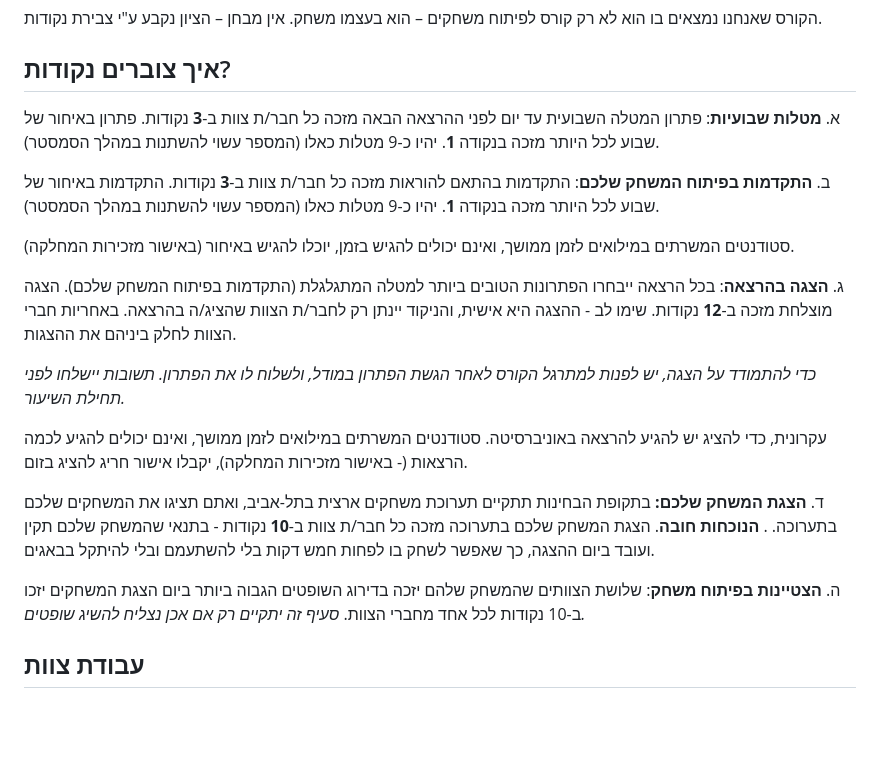
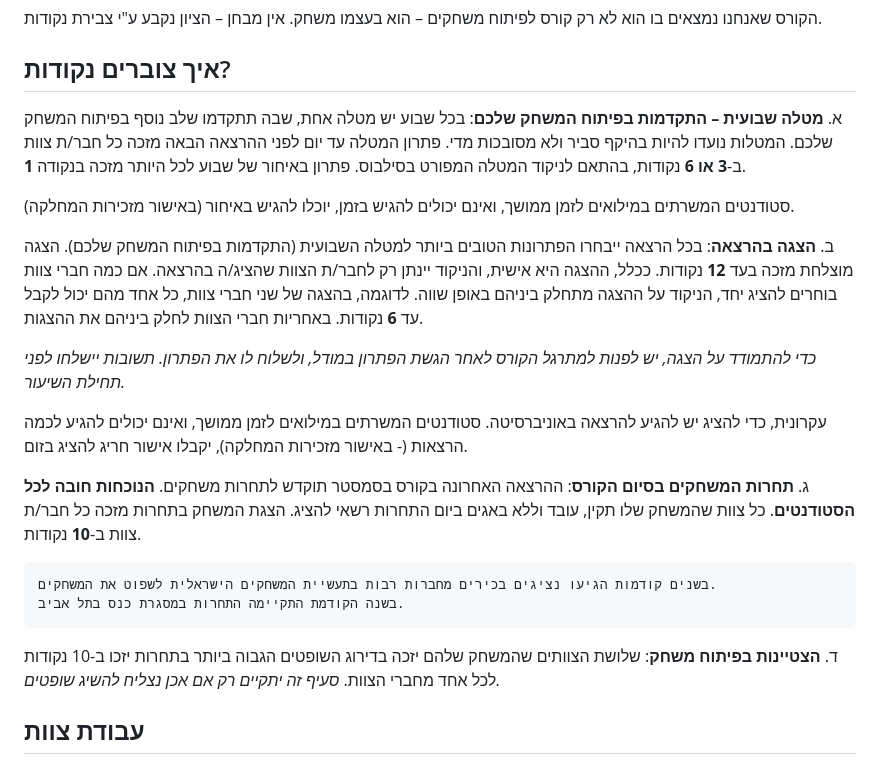
Before and after one commit to VictoKu1/gamedev-5787, a Markdown page: grade-rules.md, the part around the change. Drawn GitHub-style; blank space fills up the shorter version.

Commit message:
docs: update grading rules for 5787

```diff
--- a/grade-rules.md
+++ b/grade-rules.md
@@ -9,20 +9,20 @@
 איך צוברים נקודות?
 ------------------
 
-א.   **מטלות שבועיות**: פתרון המטלה השבועית עד יום לפני ההרצאה הבאה מזכה כל חבר/ת
-    צוות ב-**3** נקודות. פתרון באיחור של שבוע לכל היותר מזכה בנקודה **1**.
-    יהיו כ-9 מטלות כאלו (המספר עשוי להשתנות במהלך הסמסטר).
-
-ב.   **התקדמות בפיתוח המשחק שלכם**: התקדמות בהתאם להוראות מזכה כל חבר/ת צוות
-    ב-**3** נקודות. התקדמות באיחור של שבוע לכל היותר מזכה בנקודה **1**.
-    יהיו כ-9 מטלות כאלו (המספר עשוי להשתנות במהלך הסמסטר).
+א.   **מטלה שבועית – התקדמות בפיתוח המשחק שלכם**: בכל שבוע יש מטלה אחת,
+    שבה תתקדמו שלב נוסף בפיתוח המשחק שלכם. המטלות נועדו להיות בהיקף סביר ולא מסובכות מדי.
+    פתרון המטלה עד יום לפני ההרצאה הבאה מזכה כל חבר/ת צוות ב-**3 או 6** נקודות,
+    בהתאם לניקוד המטלה המפורט בסילבוס.
+    פתרון באיחור של שבוע לכל היותר מזכה בנקודה **1**.
 
  סטודנטים המשרתים במילואים לזמן ממושך, ואינם יכולים להגיש בזמן,
 יוכלו להגיש באיחור (באישור מזכירות המחלקה).
 
-ג.   **הצגה בהרצאה**: בכל הרצאה ייבחרו הפתרונות הטובים ביותר למטלה המתגלגלת (התקדמות בפיתוח המשחק שלכם).
-    הצגה מוצלחת מזכה ב-**12** נקודות.
-    שימו לב - ההצגה היא אישית, והניקוד יינתן רק לחבר/ת הצוות שהציג/ה בהרצאה.
+ב.   **הצגה בהרצאה**: בכל הרצאה ייבחרו הפתרונות הטובים ביותר למטלה השבועית (התקדמות בפיתוח המשחק שלכם).
+    הצגה מוצלחת מזכה בעד **12** נקודות.
+    ככלל, ההצגה היא אישית, והניקוד יינתן רק לחבר/ת הצוות שהציג/ה בהרצאה.
+    אם כמה חברי צוות בוחרים להציג יחד, הניקוד על ההצגה מתחלק ביניהם באופן שווה.
+    לדוגמה, בהצגה של שני חברי צוות, כל אחד מהם יכול לקבל עד **6** נקודות.
     באחריות חברי הצוות לחלק ביניהם את ההצגות.
 
 *כדי להתמודד על הצגה, יש לפנות למתרגל הקורס לאחר הגשת הפתרון במודל,    ולשלוח לו את הפתרון.     תשובות יישלחו לפני תחילת השיעור.*
@@ -30,16 +30,16 @@
   עקרונית, כדי להציג יש להגיע להרצאה באוניברסיטה.
   סטודנטים המשרתים במילואים לזמן ממושך, ואינם יכולים להגיע לכמה הרצאות (- באישור מזכירות המחלקה), יקבלו אישור חריג להציג בזום.
 
-ד.   **הצגת המשחק שלכם:**
-בתקופת הבחינות תתקיים תערוכת משחקים ארצית בתל-אביב,
-ואתם תציגו את המשחקים שלכם בתערוכה. .
-**הנוכחות חובה**.
- הצגת המשחק שלכם בתערוכה
-    מזכה כל חבר/ת צוות ב-**10** נקודות - בתנאי שהמשחק שלכם תקין ועובד ביום ההצגה,
-    כך שאפשר לשחק בו לפחות חמש דקות בלי להשתעמם ובלי להיתקל בבאגים.
+ג.   **תחרות המשחקים בסיום הקורס**:
+    ההרצאה האחרונה בקורס בסמסטר תוקדש לתחרות משחקים. **הנוכחות חובה לכל הסטודנטים**.
+    כל צוות שהמשחק שלו תקין, עובד וללא באגים ביום התחרות רשאי להציג.
+    הצגת המשחק בתחרות מזכה כל חבר/ת צוות ב-**10** נקודות.
 
-ה.   **הצטיינות בפיתוח משחק**: שלושת הצוותים שהמשחק שלהם יזכה בדירוג השופטים הגבוה
-    ביותר ביום הצגת המשחקים יזכו ב-10 נקודות לכל אחד מחברי הצוות.
+    בשנים קודמות הגיעו נציגים בכירים מחברות רבות בתעשיית המשחקים הישראלית לשפוט את המשחקים.
+    בשנה הקודמת התקיימה התחרות במסגרת כנס בתל אביב.
+
+ד.   **הצטיינות בפיתוח משחק**: שלושת הצוותים שהמשחק שלהם יזכה בדירוג השופטים הגבוה
+    ביותר בתחרות יזכו ב-10 נקודות לכל אחד מחברי הצוות.
     *סעיף זה    יתקיים רק אם אכן נצליח להשיג שופטים.*
 
 עבודת צוות
```
